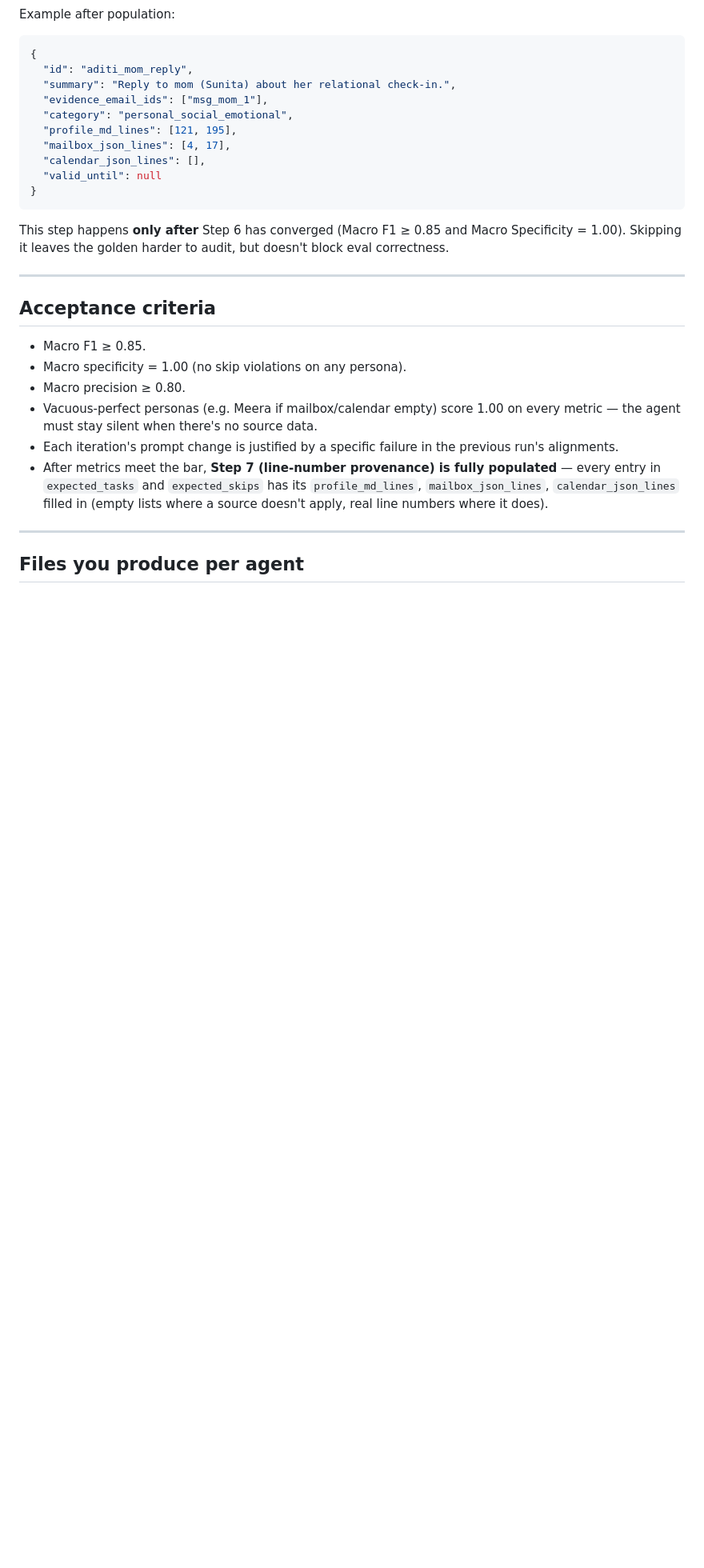
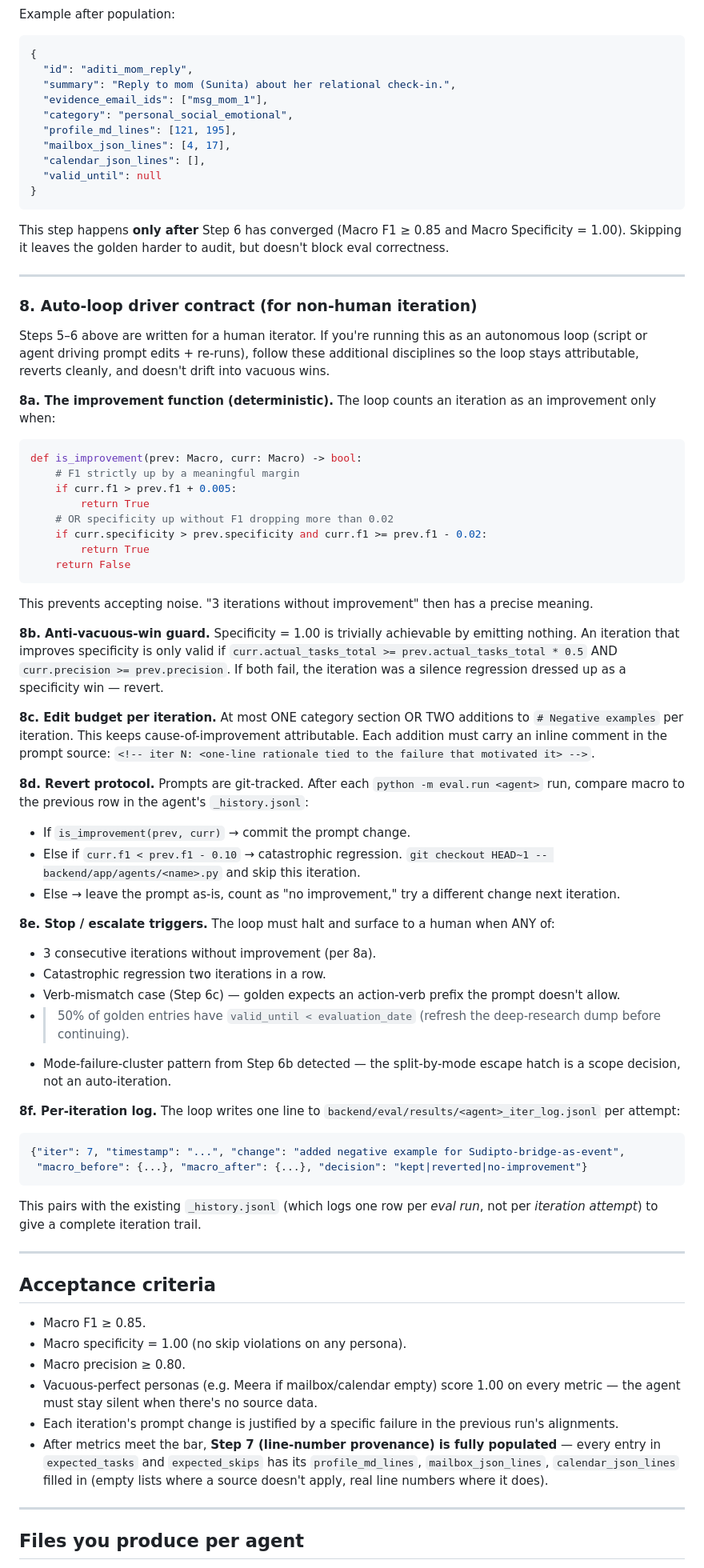
Before and after one commit to VinayakHyde/faff-poc, a Markdown page: AGENT_DEV_PROMPT.md, the part around one of its changes. Shown at 80% size. Rendered like a GitHub page; blank space fills up the shorter version.

Commit message:
AGENT_DEV_PROMPT: add Step 6c (verb-mismatch escalation) + Step 8 (auto-loop driver contract)
Step 6c — verb-mismatch escalation: when golden's expected_tasks use
an action-verb prefix the agent prompt doesn't allow (the free-event
'Save the date for ...' case from events), STOP and surface to a
human. Two valid resolutions (expand verb list OR rephrase golden
entries) — both judgment calls, never silent-auto.

Step 8 — Auto-loop driver contract for non-human iteration:
- 8a: is_improvement() function (deterministic)
- 8b: anti-vacuous-win guard (specificity gains require non-trivial
      task volume + precision floor)
- 8c: edit budget per iteration (≤1 section or ≤2 negative-example
      additions, with attributable inline comments)
- 8d: revert protocol (git-tracked prompts; auto-revert on
      catastrophic regression)
- 8e: stop / escalate triggers (3 consecutive no-improvements,
      verb-mismatch, >50% expired golden, mode-failure-cluster)
- 8f: per-iteration log (_iter_log.jsonl alongside the existing
      _history.jsonl)

Drops the tool-call instrumentation recommendation (out of scope per
user request).

Co-Authored-By: Claude Opus 4.7 (1M context) <noreply@anthropic.com>

````diff
--- a/AGENT_DEV_PROMPT.md
+++ b/AGENT_DEV_PROMPT.md
@@ -204,6 +213,52 @@ Example after population:
 ```
 
 This step happens **only after** Step 6 has converged (Macro F1 ≥ 0.85 and Macro Specificity = 1.00). Skipping it leaves the golden harder to audit, but doesn't block eval correctness.
+
+---
+
+### 8. Auto-loop driver contract (for non-human iteration)
+
+Steps 5–6 above are written for a human iterator. If you're running this as an autonomous loop (script or agent driving prompt edits + re-runs), follow these additional disciplines so the loop stays attributable, reverts cleanly, and doesn't drift into vacuous wins.
+
+**8a. The improvement function (deterministic).** The loop counts an iteration as an improvement only when:
+
+```python
+def is_improvement(prev: Macro, curr: Macro) -> bool:
+    # F1 strictly up by a meaningful margin
+    if curr.f1 > prev.f1 + 0.005:
+        return True
+    # OR specificity up without F1 dropping more than 0.02
+    if curr.specificity > prev.specificity and curr.f1 >= prev.f1 - 0.02:
+        return True
+    return False
+```
+
+This prevents accepting noise. "3 iterations without improvement" then has a precise meaning.
+
+**8b. Anti-vacuous-win guard.** Specificity = 1.00 is trivially achievable by emitting nothing. An iteration that improves specificity is only valid if `curr.actual_tasks_total >= prev.actual_tasks_total * 0.5` AND `curr.precision >= prev.precision`. If both fail, the iteration was a silence regression dressed up as a specificity win — revert.
+
+**8c. Edit budget per iteration.** At most ONE category section OR TWO additions to `# Negative examples` per iteration. This keeps cause-of-improvement attributable. Each addition must carry an inline comment in the prompt source: `<!-- iter N: <one-line rationale tied to the failure that motivated it> -->`.
+
+**8d. Revert protocol.** Prompts are git-tracked. After each `python -m eval.run <agent>` run, compare macro to the previous row in the agent's `_history.jsonl`:
+- If `is_improvement(prev, curr)` → commit the prompt change.
+- Else if `curr.f1 < prev.f1 - 0.10` → catastrophic regression. `git checkout HEAD~1 -- backend/app/agents/<name>.py` and skip this iteration.
+- Else → leave the prompt as-is, count as "no improvement," try a different change next iteration.
+
+**8e. Stop / escalate triggers.** The loop must halt and surface to a human when ANY of:
+- 3 consecutive iterations without improvement (per 8a).
+- Catastrophic regression two iterations in a row.
+- Verb-mismatch case (Step 6c) — golden expects an action-verb prefix the prompt doesn't allow.
+- > 50% of golden entries have `valid_until < evaluation_date` (refresh the deep-research dump before continuing).
+- Mode-failure-cluster pattern from Step 6b detected — the split-by-mode escape hatch is a scope decision, not an auto-iteration.
+
+**8f. Per-iteration log.** The loop writes one line to `backend/eval/results/<agent>_iter_log.jsonl` per attempt:
+
+```json
+{"iter": 7, "timestamp": "...", "change": "added negative example for Sudipto-bridge-as-event",
+ "macro_before": {...}, "macro_after": {...}, "decision": "kept|reverted|no-improvement"}
+```
+
+This pairs with the existing `_history.jsonl` (which logs one row per *eval run*, not per *iteration attempt*) to give a complete iteration trail.
 
 ---
 
````
Also changed, not shown: other parts of AGENT_DEV_PROMPT.md (+9 -0 lines).
